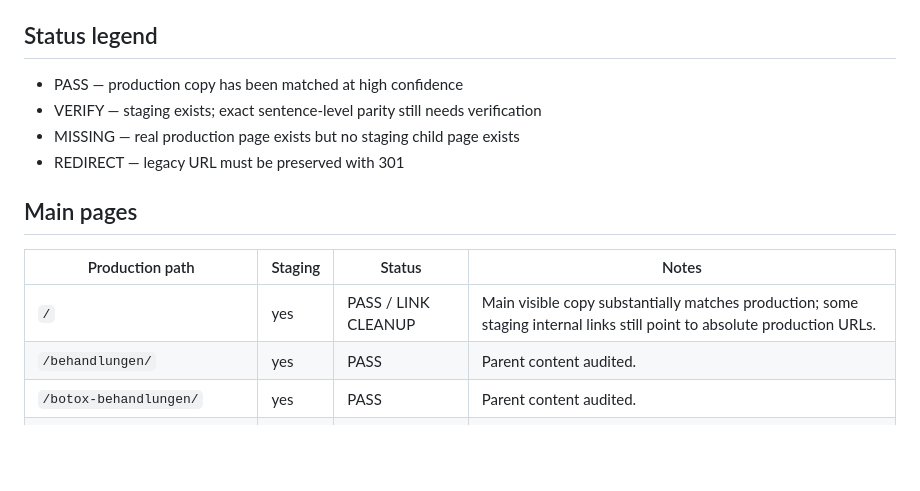
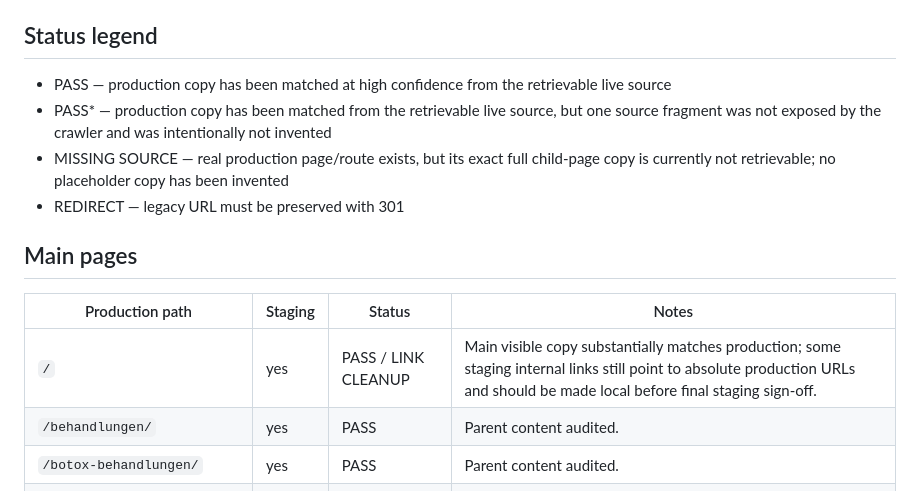
Before and after one commit to hsdarestani/newesthetic, a Markdown page: SEO-CONTENT-AUDIT.md, the part around one of its changes. Drawn GitHub-style; blank space fills up the shorter version.

```diff
--- a/SEO-CONTENT-AUDIT.md
+++ b/SEO-CONTENT-AUDIT.md
@@ -22,16 +22,16 @@ Staging remains `noindex,nofollow` with canonical pointing to the corresponding
 
 ## Status legend
 
-- PASS — production copy has been matched at high confidence
-- VERIFY — staging exists; exact sentence-level parity still needs verification
-- MISSING — real production page exists but no staging child page exists
+- PASS — production copy has been matched at high confidence from the retrievable live source
+- PASS* — production copy has been matched from the retrievable live source, but one source fragment was not exposed by the crawler and was intentionally not invented
+- MISSING SOURCE — real production page/route exists, but its exact full child-page copy is currently not retrievable; no placeholder copy has been invented
 - REDIRECT — legacy URL must be preserved with 301
 
 ## Main pages
 
 | Production path | Staging | Status | Notes |
 |---|---|---|---|
-| `/` | yes | PASS / LINK CLEANUP | Main visible copy substantially matches production; some staging internal links still point to absolute production URLs. |
+| `/` | yes | PASS / LINK CLEANUP | Main visible copy substantially matches production; some staging internal links still point to absolute production URLs and should be made local before final staging sign-off. |
 | `/behandlungen/` | yes | PASS | Parent content audited. |
 | `/botox-behandlungen/` | yes | PASS | Parent content audited. |
 | `/hyaluronsaure-behandlungen/` | yes | PASS | Parent content audited. |
```
Also changed, not shown: other parts of SEO-CONTENT-AUDIT.md (+65 -49 lines).
